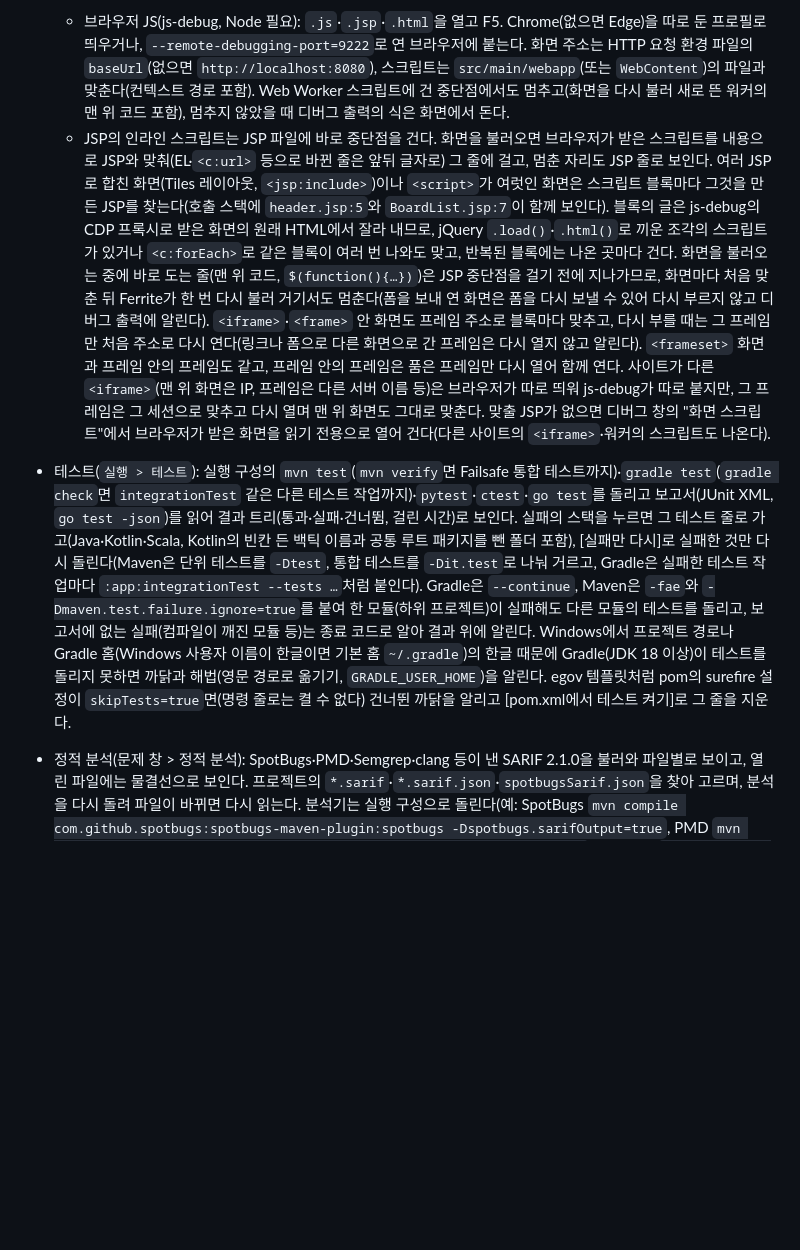
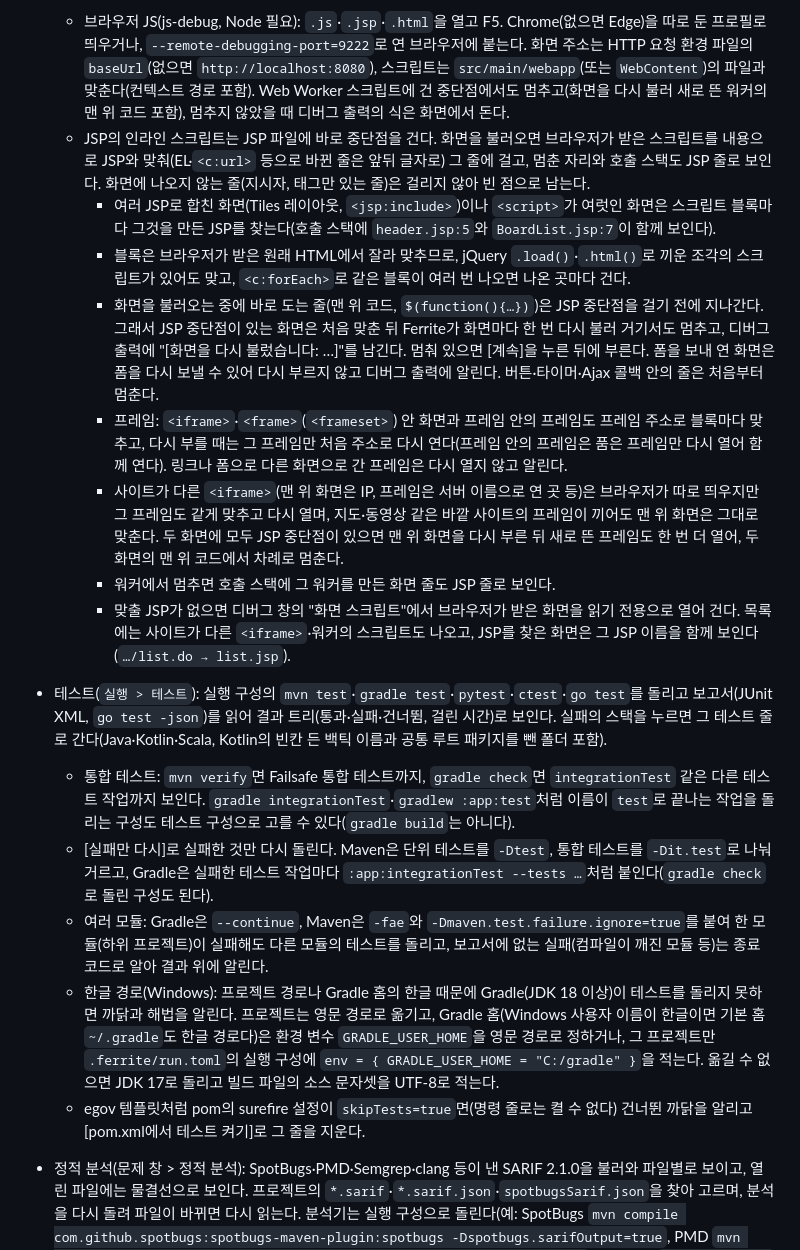
Before and after one commit to kongga12/ferrite, a Markdown page: README.md, the part around the change. GitHub-like rendering; blank space fills up the shorter version.

Commit message:
README의 JSP 디버깅·테스트 설명을 하위 항목으로 나누고 최근 기능에 맞춘다
- JSP 인라인 스크립트 설명을 합친 화면·원래 HTML·처음 불러올 때·프레임·
  다른 사이트 iframe·워커·화면 스크립트 항목으로 나눈다
- 다시 부를 때 디버그 출력에 남는 글, 멈춰 있으면 [계속] 뒤에 부르는 것,
  두 화면 모두에 중단점이 있는 다른 사이트 iframe의 멈춤 차례를 적는다
- 워커에서 멈춘 호출 스택의 화면 줄이 JSP 줄로 보이는 것과 화면 스크립트
  목록의 JSP 이름을 적고, 내부 구현 이야기(CDP 프록시, 세션)를 뺀다
- 테스트 설명을 통합 테스트·실패만 다시·여러 모듈·한글 경로·skipTests로
  나누고, 이름이 test로 끝나는 Gradle 작업을 알아보는 것과 Gradle 홈 해법
  (run.toml의 env, JDK 17)을 적는다

Co-Authored-By: Claude Opus 5.5 <noreply@anthropic.com>

```diff
--- a/README.md
+++ b/README.md
@@ -15,8 +15,20 @@ Rust로 작성한 크로스플랫폼(Windows / macOS / Linux) 경량 IDE.
 - 실행(`Ctrl+F5`): Maven(egov `tomcat7:run`·`spring-boot:run`)·Gradle(루트에 설정 파일만 있는 하위 프로젝트 빌드 포함)·cargo·go·CMake·Python·Composer 구성을 자동으로 찾고, `.ferrite/run.toml`에 직접 적은 구성과 함께 터미널 탭에서 돌린다.
 - 디버그(`F5`): 거터를 눌러 중단점(오른쪽 단추로 조건), 한 줄씩(`F10`)·들어가기(`F11`)·나오기(`Shift+F11`), 호출 스택·변수 트리·디버그 출력(식은 멈췄으면 고른 프레임에서, 실행 중이면 대상에서 계산한다. js-debug는 화면). 어댑터(debugpy·codelldb·delve·php-debug·java-debug·js-debug)는 `도구 > 언어 서버`에서 설치한다. 목록 밖 어댑터(장비 제조사 디버거 등)는 `.ferrite/debug.toml`의 `[[adapter]]`에 실행 명령(표준 입출력)이나 TCP 주소(`IP:포트`, 명령과 함께면 띄운 뒤 붙는다)를 적어 쓴다. Python·Rust(빌드 후)·Go·PHP·Java는 열린 파일로 구성을 만든다. egov 웹 프로젝트는 실행(`Ctrl+F5`)의 "`tomcat7:run` (디버그 5005)"으로 띄운 뒤 디버그의 "5005 포트에 붙기"로 붙는다.
   - 브라우저 JS(js-debug, Node 필요): `.js`·`.jsp`·`.html`을 열고 F5. Chrome(없으면 Edge)을 따로 둔 프로필로 띄우거나, `--remote-debugging-port=9222`로 연 브라우저에 붙는다. 화면 주소는 HTTP 요청 환경 파일의 `baseUrl`(없으면 `http://localhost:8080`), 스크립트는 `src/main/webapp`(또는 `WebContent`)의 파일과 맞춘다(컨텍스트 경로 포함). Web Worker 스크립트에 건 중단점에서도 멈추고(화면을 다시 불러 새로 뜬 워커의 맨 위 코드 포함), 멈추지 않았을 때 디버그 출력의 식은 화면에서 돈다.
-  - JSP의 인라인 스크립트는 JSP 파일에 바로 중단점을 건다. 화면을 불러오면 브라우저가 받은 스크립트를 내용으로 JSP와 맞춰(EL·`<c:url>` 등으로 바뀐 줄은 앞뒤 글자로) 그 줄에 걸고, 멈춘 자리도 JSP 줄로 보인다. 여러 JSP로 합친 화면(Tiles 레이아웃, `<jsp:include>`)이나 `<script>`가 여럿인 화면은 스크립트 블록마다 그것을 만든 JSP를 찾는다(호출 스택에 `header.jsp:5`와 `BoardList.jsp:7`이 함께 보인다). 블록의 글은 js-debug의 CDP 프록시로 받은 화면의 원래 HTML에서 잘라 내므로, jQuery `.load()`·`.html()`로 끼운 조각의 스크립트가 있거나 `<c:forEach>`로 같은 블록이 여러 번 나와도 맞고, 반복된 블록에는 나온 곳마다 건다. 화면을 불러오는 중에 바로 도는 줄(맨 위 코드, `$(function(){…})`)은 JSP 중단점을 걸기 전에 지나가므로, 화면마다 처음 맞춘 뒤 Ferrite가 한 번 다시 불러 거기서도 멈춘다(폼을 보내 연 화면은 폼을 다시 보낼 수 있어 다시 부르지 않고 디버그 출력에 알린다). `<iframe>`·`<frame>` 안 화면도 프레임 주소로 블록마다 맞추고, 다시 부를 때는 그 프레임만 처음 주소로 다시 연다(링크나 폼으로 다른 화면으로 간 프레임은 다시 열지 않고 알린다). `<frameset>` 화면과 프레임 안의 프레임도 같고, 프레임 안의 프레임은 품은 프레임만 다시 열어 함께 연다. 사이트가 다른 `<iframe>`(맨 위 화면은 IP, 프레임은 다른 서버 이름 등)은 브라우저가 따로 띄워 js-debug가 따로 붙지만, 그 프레임은 그 세션으로 맞추고 다시 열며 맨 위 화면도 그대로 맞춘다. 맞출 JSP가 없으면 디버그 창의 "화면 스크립트"에서 브라우저가 받은 화면을 읽기 전용으로 열어 건다(다른 사이트의 `<iframe>`·워커의 스크립트도 나온다).
-- 테스트(`실행 > 테스트`): 실행 구성의 `mvn test`(`mvn verify`면 Failsafe 통합 테스트까지)·`gradle test`(`gradle check`면 `integrationTest` 같은 다른 테스트 작업까지)·`pytest`·`ctest`·`go test`를 돌리고 보고서(JUnit XML, `go test -json`)를 읽어 결과 트리(통과·실패·건너뜀, 걸린 시간)로 보인다. 실패의 스택을 누르면 그 테스트 줄로 가고(Java·Kotlin·Scala, Kotlin의 빈칸 든 백틱 이름과 공통 루트 패키지를 뺀 폴더 포함), [실패만 다시]로 실패한 것만 다시 돌린다(Maven은 단위 테스트를 `-Dtest`, 통합 테스트를 `-Dit.test`로 나눠 거르고, Gradle은 실패한 테스트 작업마다 `:app:integrationTest --tests …`처럼 붙인다). Gradle은 `--continue`, Maven은 `-fae`와 `-Dmaven.test.failure.ignore=true`를 붙여 한 모듈(하위 프로젝트)이 실패해도 다른 모듈의 테스트를 돌리고, 보고서에 없는 실패(컴파일이 깨진 모듈 등)는 종료 코드로 알아 결과 위에 알린다. Windows에서 프로젝트 경로나 Gradle 홈(Windows 사용자 이름이 한글이면 기본 홈 `~/.gradle`)의 한글 때문에 Gradle(JDK 18 이상)이 테스트를 돌리지 못하면 까닭과 해법(영문 경로로 옮기기, `GRADLE_USER_HOME`)을 알린다. egov 템플릿처럼 pom의 surefire 설정이 `skipTests=true`면(명령 줄로는 켤 수 없다) 건너뛴 까닭을 알리고 [pom.xml에서 테스트 켜기]로 그 줄을 지운다.
+  - JSP의 인라인 스크립트는 JSP 파일에 바로 중단점을 건다. 화면을 불러오면 브라우저가 받은 스크립트를 내용으로 JSP와 맞춰(EL·`<c:url>` 등으로 바뀐 줄은 앞뒤 글자로) 그 줄에 걸고, 멈춘 자리와 호출 스택도 JSP 줄로 보인다. 화면에 나오지 않는 줄(지시자, 태그만 있는 줄)은 걸리지 않아 빈 점으로 남는다.
+    - 여러 JSP로 합친 화면(Tiles 레이아웃, `<jsp:include>`)이나 `<script>`가 여럿인 화면은 스크립트 블록마다 그것을 만든 JSP를 찾는다(호출 스택에 `header.jsp:5`와 `BoardList.jsp:7`이 함께 보인다).
+    - 블록은 브라우저가 받은 원래 HTML에서 잘라 맞추므로, jQuery `.load()`·`.html()`로 끼운 조각의 스크립트가 있어도 맞고, `<c:forEach>`로 같은 블록이 여러 번 나오면 나온 곳마다 건다.
+    - 화면을 불러오는 중에 바로 도는 줄(맨 위 코드, `$(function(){…})`)은 JSP 중단점을 걸기 전에 지나간다. 그래서 JSP 중단점이 있는 화면은 처음 맞춘 뒤 Ferrite가 화면마다 한 번 다시 불러 거기서도 멈추고, 디버그 출력에 "[화면을 다시 불렀습니다: …]"를 남긴다. 멈춰 있으면 [계속]을 누른 뒤에 부른다. 폼을 보내 연 화면은 폼을 다시 보낼 수 있어 다시 부르지 않고 디버그 출력에 알린다. 버튼·타이머·Ajax 콜백 안의 줄은 처음부터 멈춘다.
+    - 프레임: `<iframe>`·`<frame>`(`<frameset>`) 안 화면과 프레임 안의 프레임도 프레임 주소로 블록마다 맞추고, 다시 부를 때는 그 프레임만 처음 주소로 다시 연다(프레임 안의 프레임은 품은 프레임만 다시 열어 함께 연다). 링크나 폼으로 다른 화면으로 간 프레임은 다시 열지 않고 알린다.
+    - 사이트가 다른 `<iframe>`(맨 위 화면은 IP, 프레임은 서버 이름으로 연 곳 등)은 브라우저가 따로 띄우지만 그 프레임도 같게 맞추고 다시 열며, 지도·동영상 같은 바깥 사이트의 프레임이 끼어도 맨 위 화면은 그대로 맞춘다. 두 화면에 모두 JSP 중단점이 있으면 맨 위 화면을 다시 부른 뒤 새로 뜬 프레임도 한 번 더 열어, 두 화면의 맨 위 코드에서 차례로 멈춘다.
+    - 워커에서 멈추면 호출 스택에 그 워커를 만든 화면 줄도 JSP 줄로 보인다.
+    - 맞출 JSP가 없으면 디버그 창의 "화면 스크립트"에서 브라우저가 받은 화면을 읽기 전용으로 열어 건다. 목록에는 사이트가 다른 `<iframe>`·워커의 스크립트도 나오고, JSP를 찾은 화면은 그 JSP 이름을 함께 보인다(`…/list.do → list.jsp`).
+- 테스트(`실행 > 테스트`): 실행 구성의 `mvn test`·`gradle test`·`pytest`·`ctest`·`go test`를 돌리고 보고서(JUnit XML, `go test -json`)를 읽어 결과 트리(통과·실패·건너뜀, 걸린 시간)로 보인다. 실패의 스택을 누르면 그 테스트 줄로 간다(Java·Kotlin·Scala, Kotlin의 빈칸 든 백틱 이름과 공통 루트 패키지를 뺀 폴더 포함).
+  - 통합 테스트: `mvn verify`면 Failsafe 통합 테스트까지, `gradle check`면 `integrationTest` 같은 다른 테스트 작업까지 보인다. `gradle integrationTest`·`gradlew :app:test`처럼 이름이 `test`로 끝나는 작업을 돌리는 구성도 테스트 구성으로 고를 수 있다(`gradle build`는 아니다).
+  - [실패만 다시]로 실패한 것만 다시 돌린다. Maven은 단위 테스트를 `-Dtest`, 통합 테스트를 `-Dit.test`로 나눠 거르고, Gradle은 실패한 테스트 작업마다 `:app:integrationTest --tests …`처럼 붙인다(`gradle check`로 돌린 구성도 된다).
+  - 여러 모듈: Gradle은 `--continue`, Maven은 `-fae`와 `-Dmaven.test.failure.ignore=true`를 붙여 한 모듈(하위 프로젝트)이 실패해도 다른 모듈의 테스트를 돌리고, 보고서에 없는 실패(컴파일이 깨진 모듈 등)는 종료 코드로 알아 결과 위에 알린다.
+  - 한글 경로(Windows): 프로젝트 경로나 Gradle 홈의 한글 때문에 Gradle(JDK 18 이상)이 테스트를 돌리지 못하면 까닭과 해법을 알린다. 프로젝트는 영문 경로로 옮기고, Gradle 홈(Windows 사용자 이름이 한글이면 기본 홈 `~/.gradle`도 한글 경로다)은 환경 변수 `GRADLE_USER_HOME`을 영문 경로로 정하거나, 그 프로젝트만 `.ferrite/run.toml`의 실행 구성에 `env = { GRADLE_USER_HOME = "C:/gradle" }`을 적는다. 옮길 수 없으면 JDK 17로 돌리고 빌드 파일의 소스 문자셋을 UTF-8로 적는다.
+  - egov 템플릿처럼 pom의 surefire 설정이 `skipTests=true`면(명령 줄로는 켤 수 없다) 건너뛴 까닭을 알리고 [pom.xml에서 테스트 켜기]로 그 줄을 지운다.
 - 정적 분석(문제 창 > 정적 분석): SpotBugs·PMD·Semgrep·clang 등이 낸 SARIF 2.1.0을 불러와 파일별로 보이고, 열린 파일에는 물결선으로 보인다. 프로젝트의 `*.sarif`·`*.sarif.json`·`spotbugsSarif.json`을 찾아 고르며, 분석을 다시 돌려 파일이 바뀌면 다시 읽는다. 분석기는 실행 구성으로 돌린다(예: SpotBugs `mvn compile com.github.spotbugs:spotbugs-maven-plugin:spotbugs -Dspotbugs.sarifOutput=true`, PMD `mvn compile pmd:pmd -Dformat=net.sourceforge.pmd.renderers.SarifRenderer`, Semgrep `semgrep scan --sarif --output semgrep.sarif`, clang `clang --analyze --analyzer-output sarif -o clang.sarif 파일.c`. Semgrep 규칙에 한글이 있으면 Windows에서는 `PYTHONUTF8=1`로 돌린다). [egov 룰셋 넣기]는 PMD 7용 egov 표준 점검 룰셋(44개 규칙을 PMD 기본 규칙으로 가리킨다. 우선순위는 공식 룰셋, 메시지는 공식 문서의 한글 설명)을 프로젝트에 `egov-inspection-rules.xml`로 쓰고 pom의 maven-pmd-plugin 설정 `<rulesets>`에 적는다(명령 줄로는 룰셋을 고를 수 없다). 공식 4.3 룰셋은 PMD 7에서 5개 규칙(`EmptyCatchBlock`·`AvoidCatchingGenericException` 등)이 아무것도 잡지 못한다.
 - 의존성 취약점(문제 창 > 취약점): Maven `pom.xml`·Gradle·npm `package-lock.json`·PyPI `requirements*.txt`(`==` 고정)·`Cargo.lock`의 의존성을 공개 취약점 DB(OSV)와 견줘 CVE·심각도·고친 버전을 보이고, 의존성 파일의 그 줄에 물결선을 긋는다. Maven·Gradle은 빌드 도구(`mvn dependency:tree`·`gradle dependencies`)로 전이 의존까지 풀어 그것을 끌어온 직접 의존 줄에 보인다. 온라인은 의존성 이름·버전만 api.osv.dev에 보내고, 오프라인은 생태계별 DB 묶음(`all.zip`)을 [받기]하거나 [파일에서…] 들여 읽는다. 들일 때 패키지별 색인(`all.index`)을 만들어, 검사는 프로젝트 의존성의 레코드만 읽는다(npm 220MB 묶음에서 0.03초).
 - DB 연결(`도구 > DB 연결`): PostgreSQL·MariaDB·SQLite 연결을 추가·시험한다. 비밀번호는 파일이 아니라 OS 키체인에 둔다. Oracle·Tibero·CUBRID는 JDBC 사이드카(Java)로 연다. JDK(8 이상)가 필요하고, 드라이버 jar는 직접 고르거나 로컬 Maven 저장소·프로젝트의 `WEB-INF/lib`에서 찾은 것을 넣거나 [받기](Oracle 11g용 ojdbc6·orai18n, CUBRID 11.2용)로 받는다. Ferrite는 드라이버를 싣지 않는다.
```
